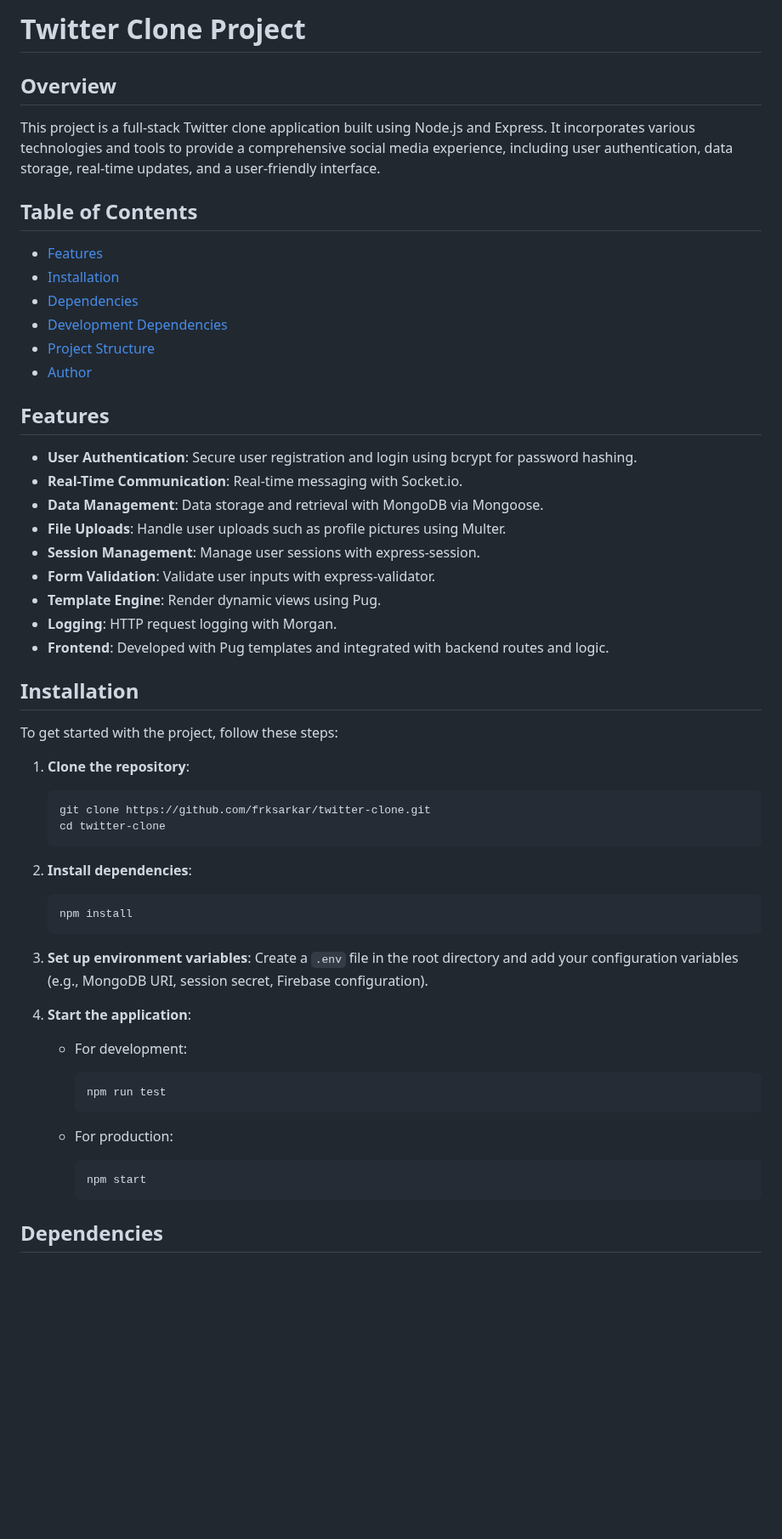
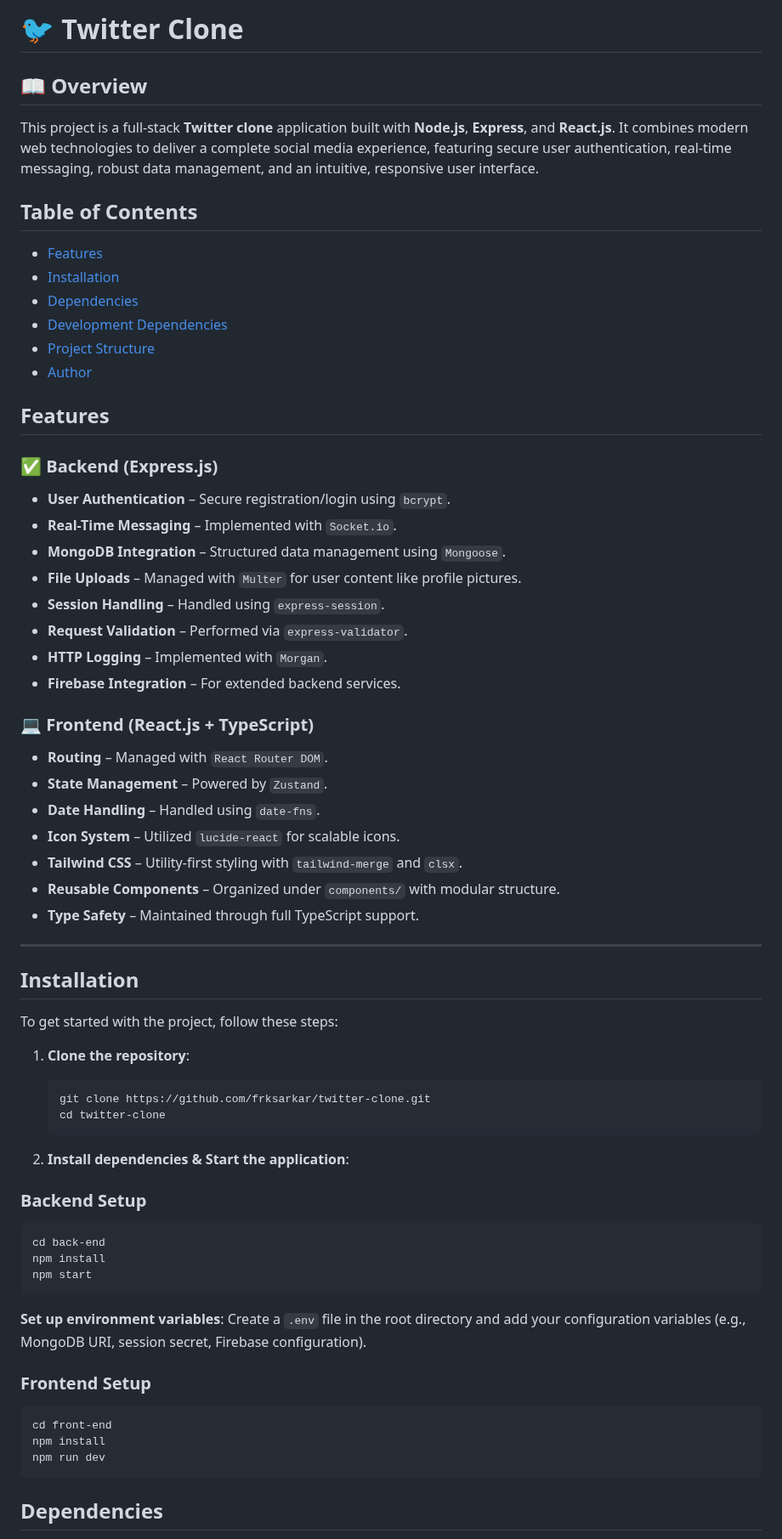
Before and after one commit to frksarkar/twitter-clone, a Markdown page: README.md, the part around one of its changes. Shown at 85% size. GitHub-like rendering; blank space fills up the shorter version.

````diff
--- a/README.md
+++ b/README.md
@@ -1,29 +1,42 @@
-# Twitter Clone Project
+# 🐦 Twitter Clone
 
-## Overview
+## 📖 Overview
 
-This project is a full-stack Twitter clone application built using Node.js and Express. It incorporates various technologies and tools to provide a comprehensive social media experience, including user authentication, data storage, real-time updates, and a user-friendly interface.
+This project is a full-stack **Twitter clone** application built with **Node.js**, **Express**, and **React.js**. It combines modern web technologies to deliver a complete social media experience, featuring secure user authentication, real-time messaging, robust data management, and an intuitive, responsive user interface.
 
 ## Table of Contents
 
-- [Features](#features)
-- [Installation](#installation)
-- [Dependencies](#dependencies)
-- [Development Dependencies](#development-dependencies)
-- [Project Structure](#project-structure)
-- [Author](#author)
+-   [Features](#features)
+-   [Installation](#installation)
+-   [Dependencies](#dependencies)
+-   [Development Dependencies](#development-dependencies)
+-   [Project Structure](#project-structure)
+-   [Author](#author)
 
 ## Features
 
-- **User Authentication**: Secure user registration and login using bcrypt for password hashing.
-- **Real-Time Communication**: Real-time messaging with Socket.io.
-- **Data Management**: Data storage and retrieval with MongoDB via Mongoose.
-- **File Uploads**: Handle user uploads such as profile pictures using Multer.
-- **Session Management**: Manage user sessions with express-session.
-- **Form Validation**: Validate user inputs with express-validator.
-- **Template Engine**: Render dynamic views using Pug.
-- **Logging**: HTTP request logging with Morgan.
-- **Frontend**: Developed with Pug templates and integrated with backend routes and logic.
+### ✅ Backend (Express.js)
+
+-   **User Authentication** – Secure registration/login using `bcrypt`.
+-   **Real-Time Messaging** – Implemented with `Socket.io`.
+-   **MongoDB Integration** – Structured data management using `Mongoose`.
+-   **File Uploads** – Managed with `Multer` for user content like profile pictures.
+-   **Session Handling** – Handled using `express-session`.
+-   **Request Validation** – Performed via `express-validator`.
+-   **HTTP Logging** – Implemented with `Morgan`.
+-   **Firebase Integration** – For extended backend services.
+
+### 💻 Frontend (React.js + TypeScript)
+
+-   **Routing** – Managed with `React Router DOM`.
+-   **State Management** – Powered by `Zustand`.
+-   **Date Handling** – Handled using `date-fns`.
+-   **Icon System** – Utilized `lucide-react` for scalable icons.
+-   **Tailwind CSS** – Utility-first styling with `tailwind-merge` and `clsx`.
+-   **Reusable Components** – Organized under `components/` with modular structure.
+-   **Type Safety** – Maintained through full TypeScript support.
+
+---
 
 ## Installation
 
@@ -36,26 +49,21 @@ To get started with the project, follow these steps:
     cd twitter-clone
     ```
 
-2. **Install dependencies**:
+2. **Install dependencies & Start the application**:
 
-    ```bash
+### Backend Setup
+
+    cd back-end
     npm install
-    ```
+    npm start
 
-3. **Set up environment variables**: Create a `.env` file in the root directory and add your configuration variables (e.g., MongoDB URI, session secret, Firebase configuration).
+**Set up environment variables**: Create a `.env` file in the root directory and add your configuration variables (e.g., MongoDB URI, session secret, Firebase configuration).
 
-4. **Start the application**:
-    - For development:
+### Frontend Setup
 
-      ```bash
-      npm run test
-      ```
-
-    - For production:
-
-      ```bash
-      npm start
-      ```
+    cd front-end
+    npm install
+    npm run dev
 
 ## Dependencies
 
````
Also changed, not shown: other parts of README.md (+29 -55 lines).
